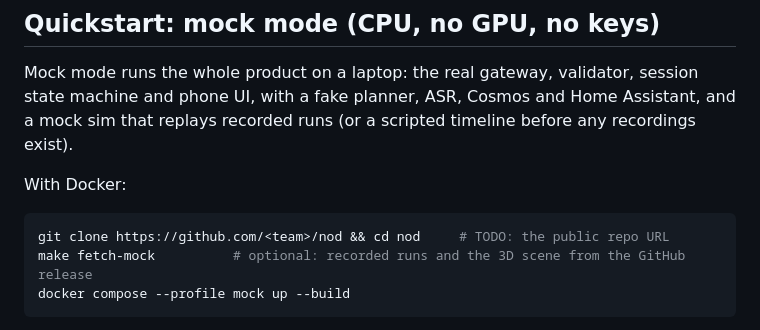
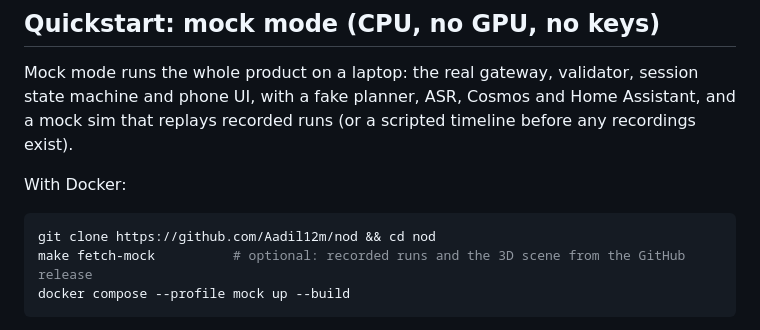
Before and after one commit to Aadil12m/nod, a Markdown page: README.md, the part around the change. Rendered like a GitHub page.

Commit message:
Point clone instructions at the public repo
Co-Authored-By: Claude Opus 5.5 (1M context) <noreply@anthropic.com>
Claude-Session: https://claude.ai/code/session_01WQB68K9YUY7CT2cbzfeGnC

````diff
--- a/README.md
+++ b/README.md
@@ -142,7 +142,7 @@ recorded runs (or a scripted timeline before any recordings exist).
 With Docker:
 
 ```bash
-git clone https://github.com/<team>/nod && cd nod     # TODO: the public repo URL
+git clone https://github.com/Aadil12m/nod && cd nod
 make fetch-mock          # optional: recorded runs and the 3D scene from the GitHub release
 docker compose --profile mock up --build
 ```
````
Also changed, not shown: docs/design.md (+1 -1 lines).
